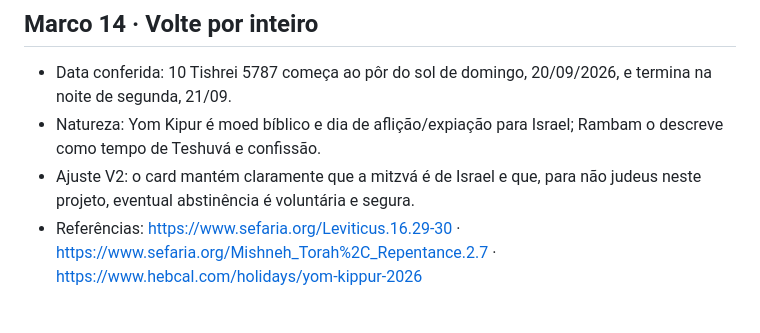
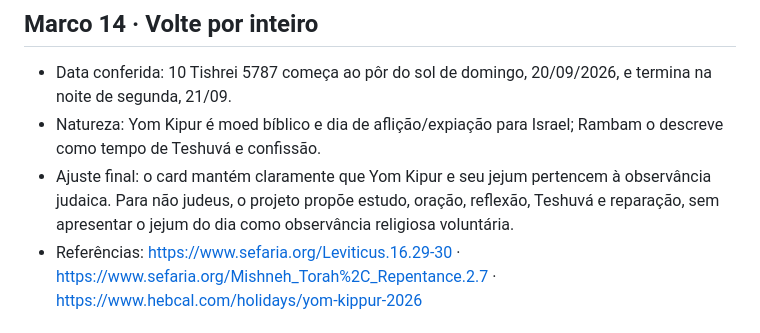
Before and after one commit to marcelositr/yom-kipur-2026, a Markdown page: docs/CARD-FACTCHECK-2026.md, the part around the change. GitHub-like rendering.

Commit message:
docs: record Yom Kippur participation clarification

```diff
--- a/docs/CARD-FACTCHECK-2026.md
+++ b/docs/CARD-FACTCHECK-2026.md
@@ -121,7 +121,7 @@ Não foi encontrado erro estrutural que exija mudar a sequência dos 15 Marcos.
 
 - Data conferida: 10 Tishrei 5787 começa ao pôr do sol de domingo, 20/09/2026, e termina na noite de segunda, 21/09.
 - Natureza: Yom Kipur é moed bíblico e dia de aflição/expiação para Israel; Rambam o descreve como tempo de Teshuvá e confissão.
-- Ajuste V2: o card mantém claramente que a mitzvá é de Israel e que, para não judeus neste projeto, eventual abstinência é voluntária e segura.
+- Ajuste final: o card mantém claramente que Yom Kipur e seu jejum pertencem à observância judaica. Para não judeus, o projeto propõe estudo, oração, reflexão, Teshuvá e reparação, sem apresentar o jejum do dia como observância religiosa voluntária.
 - Referências: https://www.sefaria.org/Leviticus.16.29-30 · https://www.sefaria.org/Mishneh_Torah%2C_Repentance.2.7 · https://www.hebcal.com/holidays/yom-kippur-2026
 
 ## Marco 15 · Permaneça até o fim
```
